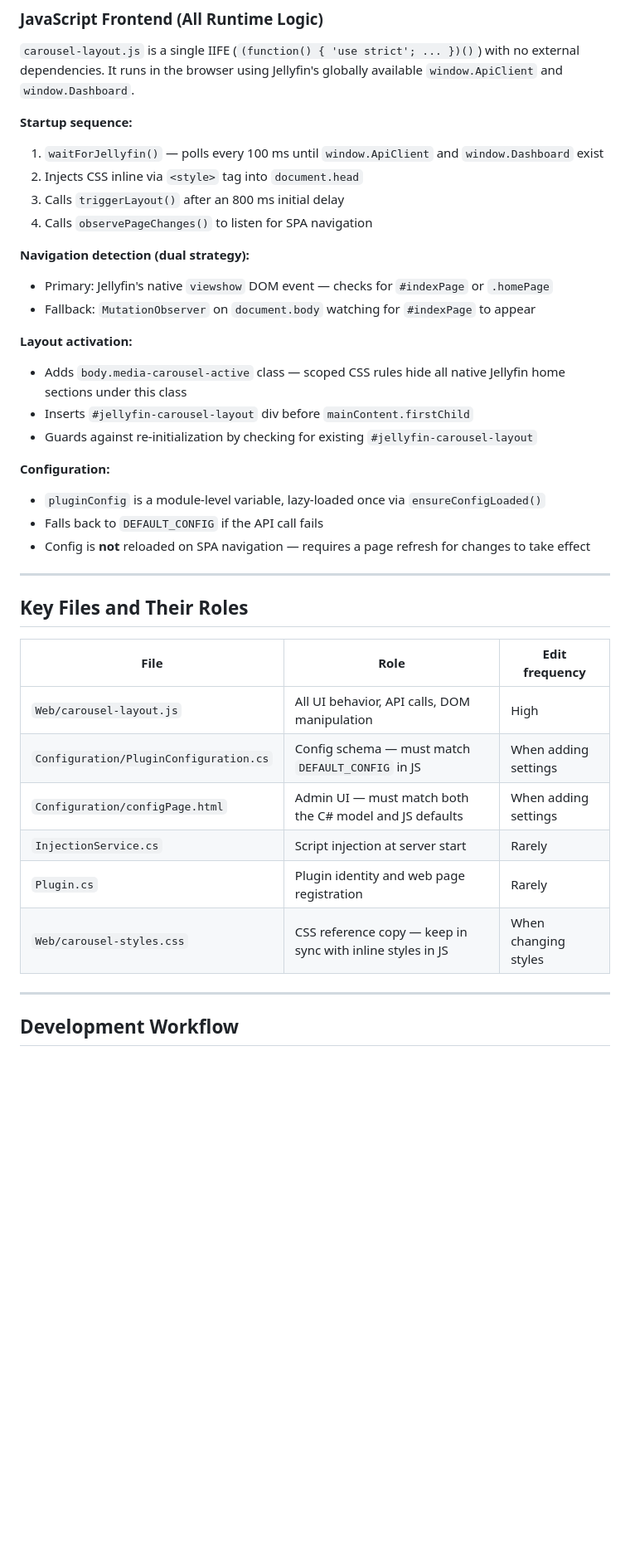
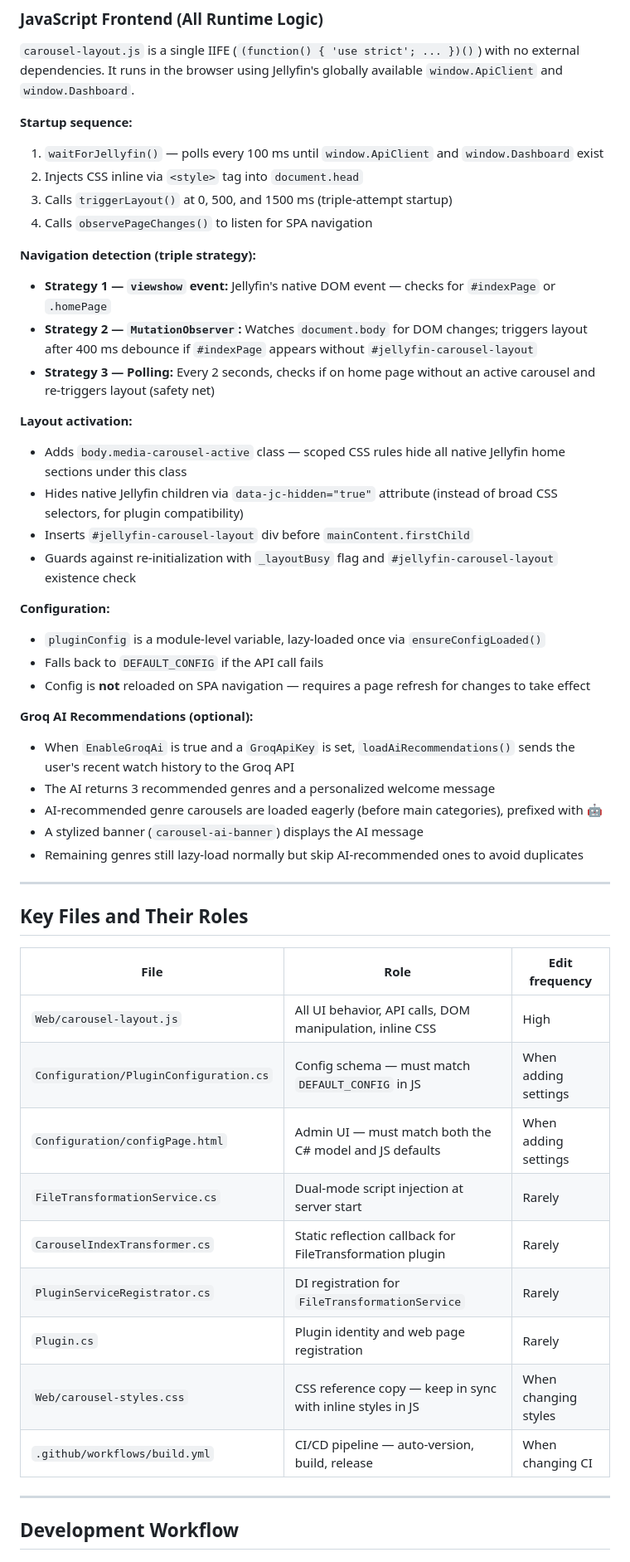
Before and after one commit to peterdu1109/MediaCarousel, a Markdown page: CLAUDE.md, the part around one of its changes. Shown at 83% size. Drawn GitHub-style; blank space fills up the shorter version.

```diff
--- a/CLAUDE.md
+++ b/CLAUDE.md
@@ -58,22 +71,31 @@ The backend has a single runtime responsibility: at server startup, `InjectionSe
 **Startup sequence:**
 1. `waitForJellyfin()` — polls every 100 ms until `window.ApiClient` and `window.Dashboard` exist
 2. Injects CSS inline via `<style>` tag into `document.head`
-3. Calls `triggerLayout()` after an 800 ms initial delay
+3. Calls `triggerLayout()` at 0, 500, and 1500 ms (triple-attempt startup)
 4. Calls `observePageChanges()` to listen for SPA navigation
 
-**Navigation detection (dual strategy):**
-- Primary: Jellyfin's native `viewshow` DOM event — checks for `#indexPage` or `.homePage`
-- Fallback: `MutationObserver` on `document.body` watching for `#indexPage` to appear
+**Navigation detection (triple strategy):**
+- **Strategy 1 — `viewshow` event:** Jellyfin's native DOM event — checks for `#indexPage` or `.homePage`
+- **Strategy 2 — `MutationObserver`:** Watches `document.body` for DOM changes; triggers layout after 400 ms debounce if `#indexPage` appears without `#jellyfin-carousel-layout`
+- **Strategy 3 — Polling:** Every 2 seconds, checks if on home page without an active carousel and re-triggers layout (safety net)
 
 **Layout activation:**
 - Adds `body.media-carousel-active` class — scoped CSS rules hide all native Jellyfin home sections under this class
+- Hides native Jellyfin children via `data-jc-hidden="true"` attribute (instead of broad CSS selectors, for plugin compatibility)
 - Inserts `#jellyfin-carousel-layout` div before `mainContent.firstChild`
-- Guards against re-initialization by checking for existing `#jellyfin-carousel-layout`
+- Guards against re-initialization with `_layoutBusy` flag and `#jellyfin-carousel-layout` existence check
 
 **Configuration:**
 - `pluginConfig` is a module-level variable, lazy-loaded once via `ensureConfigLoaded()`
 - Falls back to `DEFAULT_CONFIG` if the API call fails
 - Config is **not** reloaded on SPA navigation — requires a page refresh for changes to take effect
+
+**Groq AI Recommendations (optional):**
+- When `EnableGroqAi` is true and a `GroqApiKey` is set, `loadAiRecommendations()` sends the user's recent watch history to the Groq API
+- The AI returns 3 recommended genres and a personalized welcome message
+- AI-recommended genre carousels are loaded eagerly (before main categories), prefixed with 🤖
+- A stylized banner (`carousel-ai-banner`) displays the AI message
+- Remaining genres still lazy-load normally but skip AI-recommended ones to avoid duplicates
 
 ---
 
@@ -81,12 +103,15 @@ The backend has a single runtime responsibility: at server startup, `InjectionSe
 
 | File | Role | Edit frequency |
 |---|---|---|
-| `Web/carousel-layout.js` | All UI behavior, API calls, DOM manipulation | High |
+| `Web/carousel-layout.js` | All UI behavior, API calls, DOM manipulation, inline CSS | High |
 | `Configuration/PluginConfiguration.cs` | Config schema — must match `DEFAULT_CONFIG` in JS | When adding settings |
 | `Configuration/configPage.html` | Admin UI — must match both the C# model and JS defaults | When adding settings |
-| `InjectionService.cs` | Script injection at server start | Rarely |
+| `FileTransformationService.cs` | Dual-mode script injection at server start | Rarely |
+| `CarouselIndexTransformer.cs` | Static reflection callback for FileTransformation plugin | Rarely |
+| `PluginServiceRegistrator.cs` | DI registration for `FileTransformationService` | Rarely |
 | `Plugin.cs` | Plugin identity and web page registration | Rarely |
 | `Web/carousel-styles.css` | CSS reference copy — keep in sync with inline styles in JS | When changing styles |
+| `.github/workflows/build.yml` | CI/CD pipeline — auto-version, build, release | When changing CI |
 
 ---
 
```
Also changed, not shown: other parts of CLAUDE.md (+88 -32 lines).
